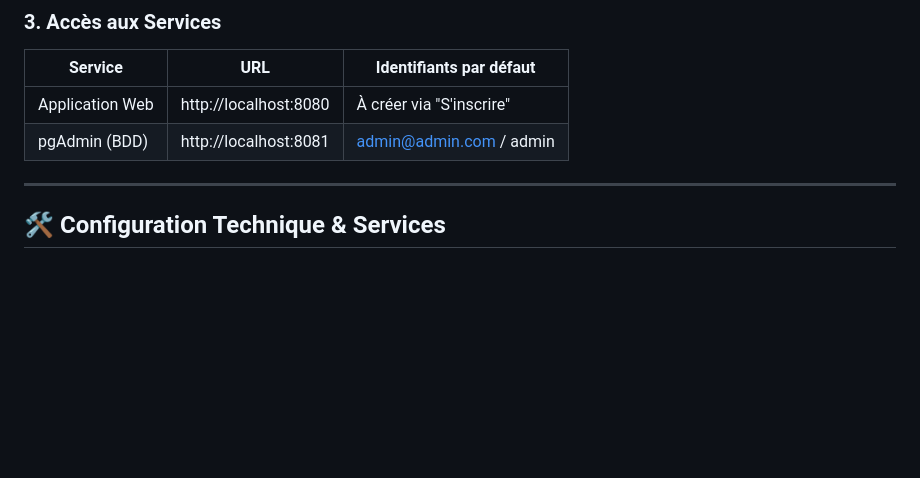
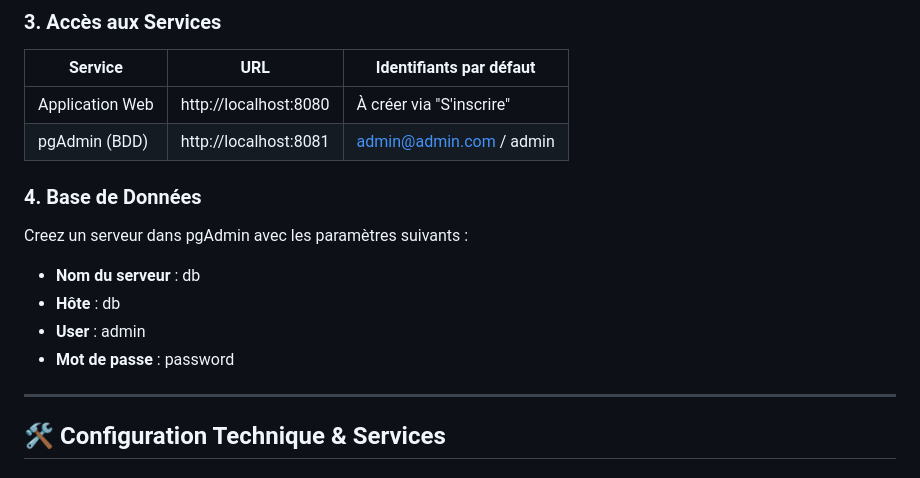
Before and after one commit to N-Baroukh/todo-list-docker, a Markdown page: README.md, the part around the change. Rendered like a GitHub page; blank space fills up the shorter version.

Commit message:
docs: add database setup instructions to README

```diff
--- a/README.md
+++ b/README.md
@@ -74,6 +74,13 @@ docker compose up --build --no-cache -d
 |---------|-----|------------------------|
 | Application Web | http://localhost:8080 | À créer via "S'inscrire" |
 | pgAdmin (BDD) | http://localhost:8081 | admin@admin.com / admin |
+
+### 4. Base de Données
+Creez un serveur dans pgAdmin avec les paramètres suivants :
+* **Nom du serveur** : db
+* **Hôte** : db
+* **User** : admin
+* **Mot de passe** : password
 
 ---
 
```
